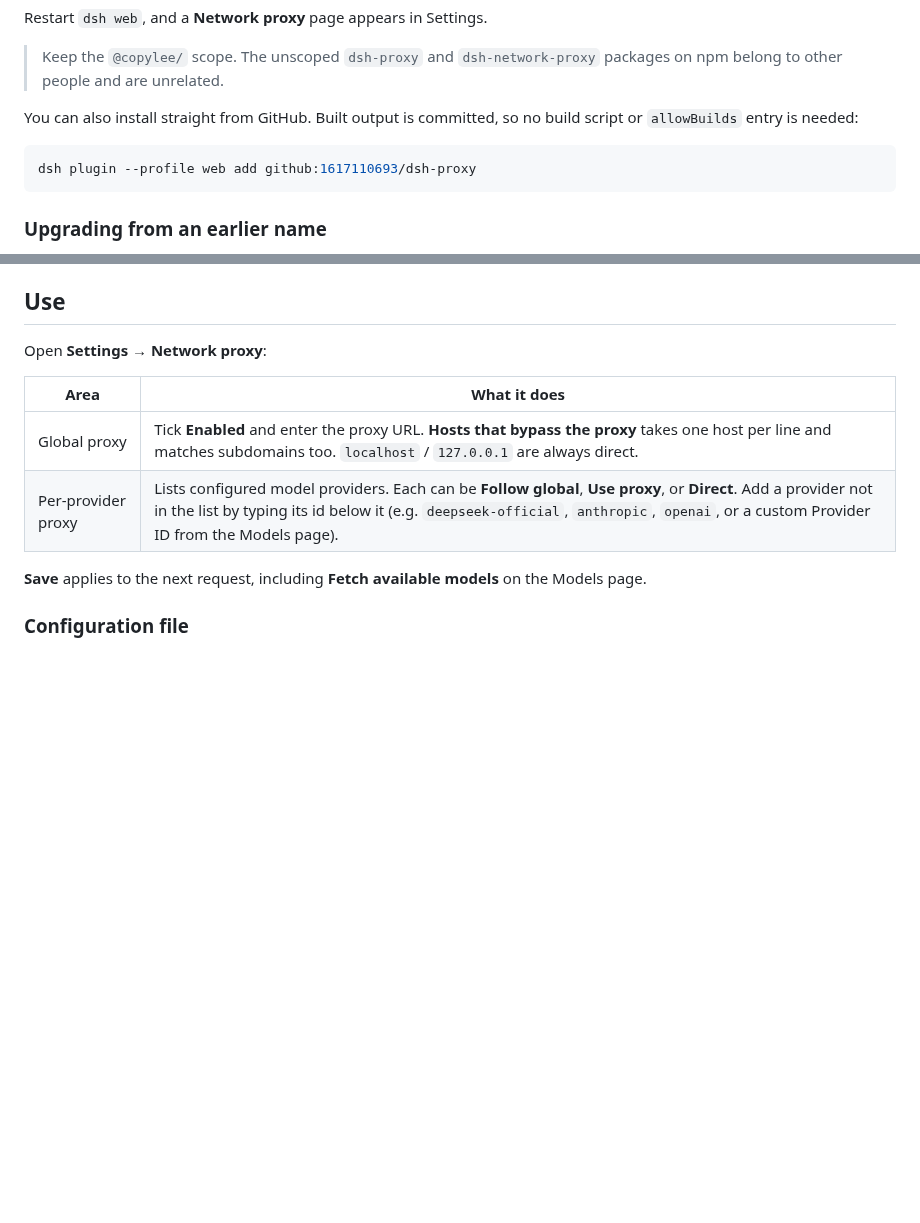
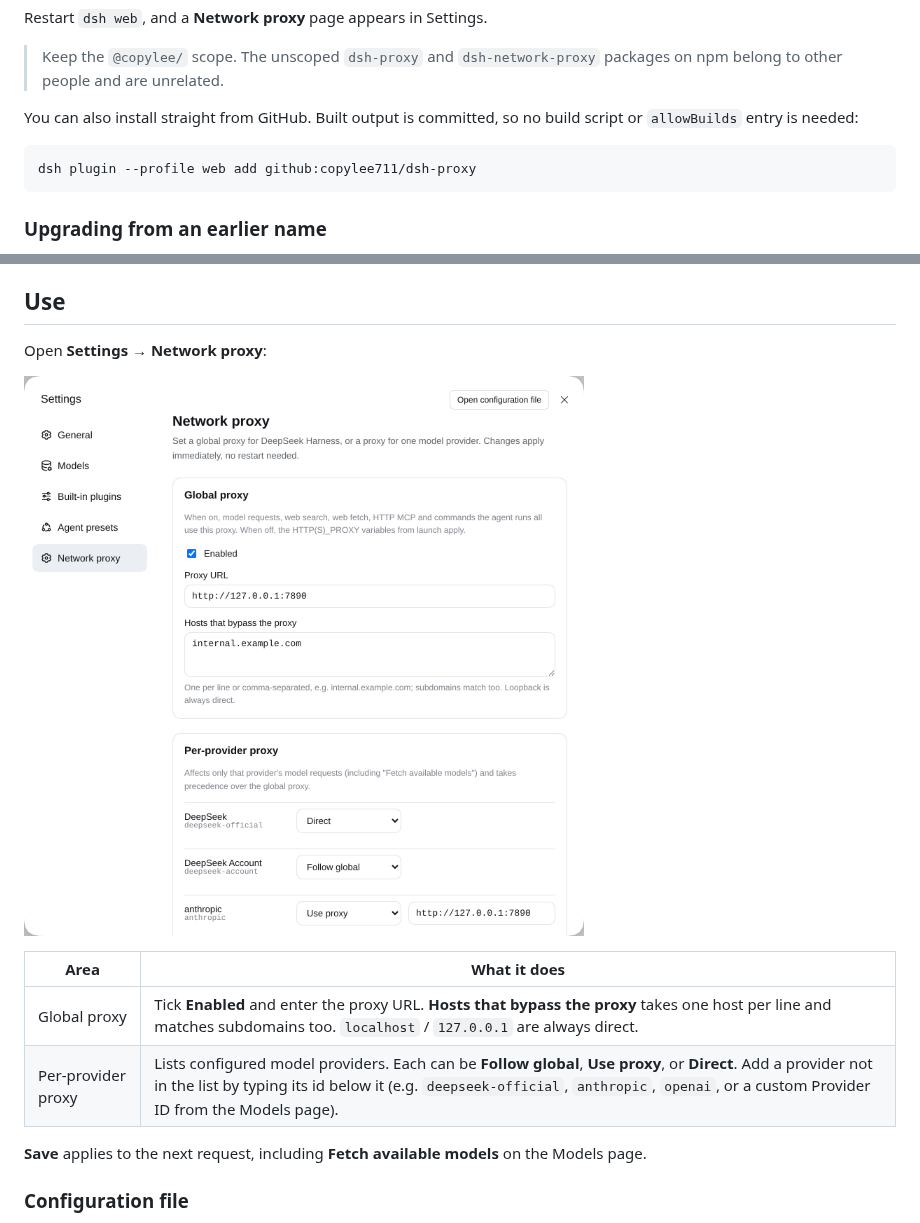
Before and after one commit to 1617110693/dsh-proxy, a Markdown page: README.md, 2 parts joined by grey strips. Drawn GitHub-style; pictures changed too: assets/settings-network-proxy.png (added); blank space fills up the shorter version.

````diff
--- a/README.md
+++ b/README.md
@@ -23,7 +23,7 @@ Restart `dsh web`, and a **Network proxy** page appears in Settings.
 You can also install straight from GitHub. Built output is committed, so no build script or `allowBuilds` entry is needed:
 
 ```sh
-dsh plugin --profile web add github:1617110693/dsh-proxy
+dsh plugin --profile web add github:copylee711/dsh-proxy
 ```
 
 ### Upgrading from an earlier name
@@ -40,6 +40,8 @@ If you saved proxy settings before, open `$DSH_HOME/profiles/web/cordis.patch.ym
 ## Use
 
 Open **Settings → Network proxy**:
+
+![The Network proxy page in Settings: a global proxy, and per-provider rows set to Direct or Use proxy](assets/settings-network-proxy.png)
 
 | Area | What it does |
 |---|---|
````
Also changed, not shown: README.zh.md (+3 -1 lines), assets/settings-network-proxy.zh.png (added), 3 other files.
